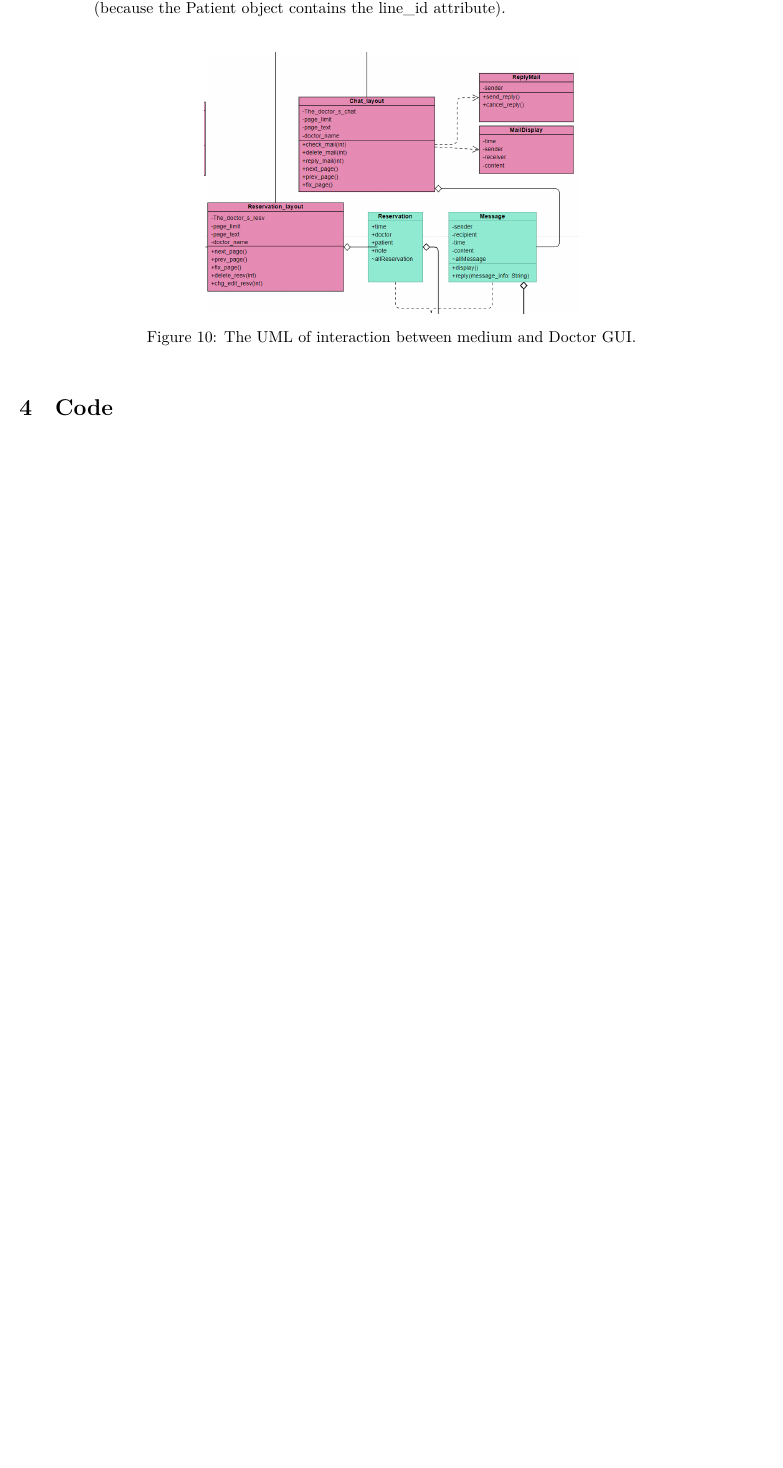
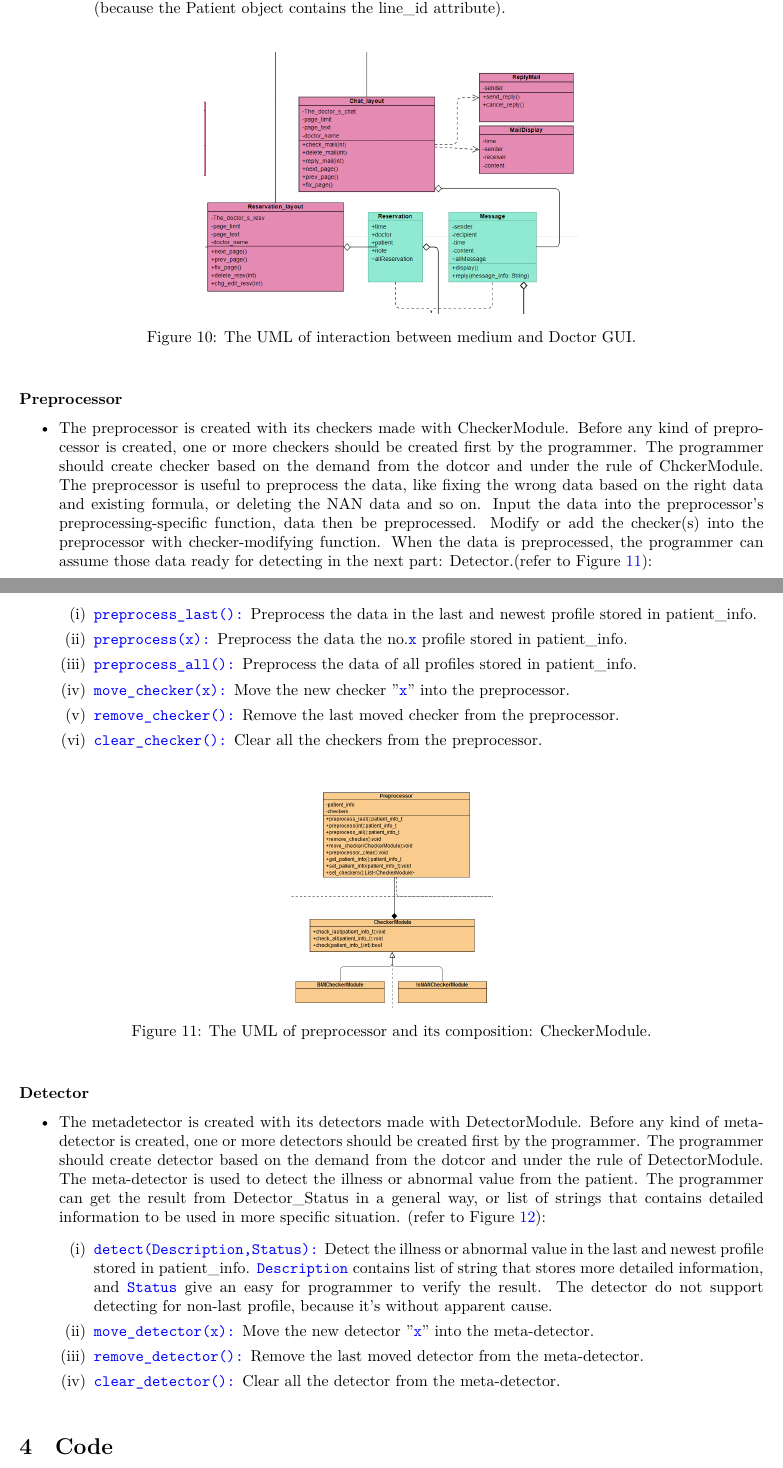
Before and after one commit to OEmiliatanO/E-health, a LaTeX document (report/main.tex): part of page 6 of 7 before the commit and two parts of pages 6 and 7 of 8 after it, the two joined at a grey line, cut so that both start at the same text, the shorter picture padded with empty space. Compiled offline with XeLaTeX; a missing font is replaced by an installed copy or a similar font.

Commit message:
preprocessor

```diff
--- a/report/main.tex
+++ b/report/main.tex
@@ -318,3 +318,34 @@ some special member functions and attributes:
   \label{fig:uml_medium_and_doctor_gui}
 \end{figure}
 
+\subsubsection*{Preprocessor}
+
+\begin{itemize}
+    \item  The preprocessor is created with its checkers made with CheckerModule. Before any kind of preprocessor is created, one or more checkers should be created first by the programmer. The programmer should create checker based on the demand from the dotcor and under the rule of ChckerModule. The preprocessor is useful to preprocess the data, like fixing the wrong data based on the right data and existing formula, or deleting the NAN data and so on. Input the data into the preprocessor's preprocessing-specific function, data then be preprocessed. Modify or add the checker(s) into the preprocessor with checker-modifying function. When the data is preprocessed, the programmer can assume those data ready for detecting in the next part: Detector.(refer to Figure \ref{fig:pre_preprocessor}):
+    \begin{enumerate}[label=(\roman*)]
+        \item \codeword{preprocess\_last():} Preprocess the data in the last and newest profile stored in patient\_info.
+        \item \codeword{preprocess(x):} Preprocess the data the no.\codeword{x} profile stored in patient\_info.
+        \item \codeword{preprocess\_all():} Preprocess the data of all profiles stored in patient\_info.
+        \item \codeword{move\_checker(x):} Move the new checker "\codeword{x}" into the preprocessor.
+        \item \codeword{remove\_checker():} Remove the last moved checker from the preprocessor.
+        \item \codeword{clear\_checker():} Clear all the checkers from the preprocessor.
+    \end{enumerate}
+\end{itemize}
+
+\begin{figure}[h]
+  \centering
+  \includegraphics[scale = 0.35]{asset/preprocessor_and_detector/PRE_preprocessor.png}
+  \caption{The UML of preprocessor and its composition: CheckerModule.}
+  \label{fig:pre_preprocessor}
+\end{figure}
+
+\subsubsection*{Detector}
+
+\begin{itemize}
+    \item  The meta\-detector is created with its detectors made with DetectorModule. Before any kind of meta\-detector is created, one or more detectors should be created first by the programmer. The programmer should create detector based on the demand from the dotcor and under the rule of DetectorModule. The meta-detector is used to detect the illness or abnormal value from the patient. The programmer can get the result from Detector\_Status in a general way, or list of strings that contains detailed information to be used in more specific situation.    (refer to Figure \ref{fig:pre_detector}):
+    \begin{enumerate}[label=(\roman*)]
+        \item \codeword{detect(Description,Status):} Detect the illness or abnormal value in the last and newest profile stored in patient\_info. \codeword{Description} contains list of string that stores more detailed information, and \codeword{Status} give an easy for programmer to verify the result. The detector do not support detecting for non-last profile, because it's without apparent cause.
+        \item \codeword{move\_detector(x):} Move the new detector "\codeword{x}" into the meta-detector.
+        \item \codeword{remove\_detector():} Remove the last moved detector from the meta-detector.
+        \item \codeword{clear\_detector():} Clear all the detector from the meta-detector.
+    \end{enumerate}
@@ -321,3 +358,6 @@ some special member functions and attributes:
+  \label{fig:pre_detector}
+\end{figure}
+
 \section{Code}
 \label{sec:code}
 All the code can be found \href{https://github.com/OEmiliatanO/E-health}{here}.
```
Also changed, not shown: report/asset/preprocessor_and_detector/PRE_detector.png (added), report/asset/preprocessor_and_detector/PRE_preprocessor.png (added), report/main.pdf, report/main.tex (16 more changed lines), 3 other files.
